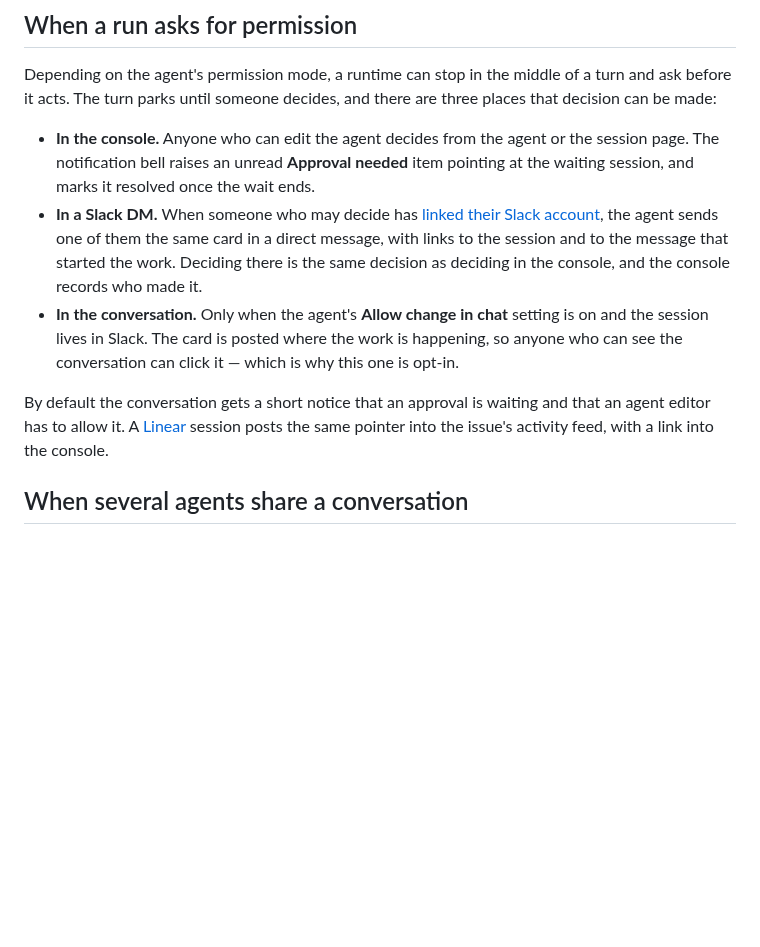
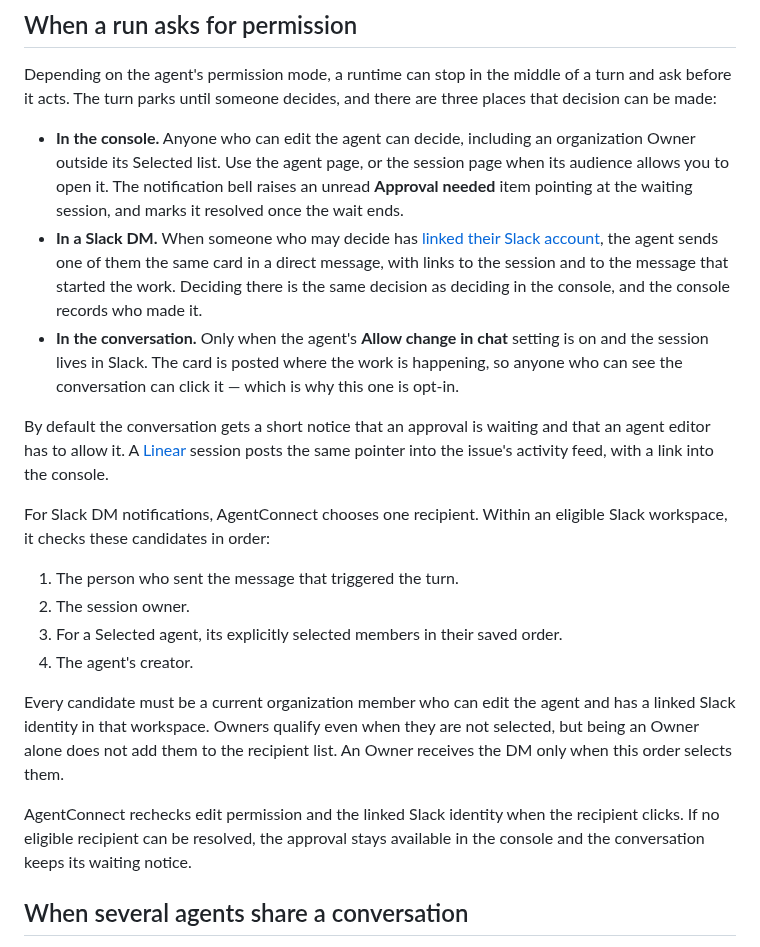
Before and after one commit to agentconnect-md/docs, a Markdown page: docs/Operate & Govern/sessions.md, the part around the change. Rendered like a GitHub page; blank space fills up the shorter version.

```diff
--- a/docs/Operate & Govern/sessions.md
+++ b/docs/Operate & Govern/sessions.md
@@ -32,11 +32,22 @@ The transcript separates messages, reasoning, plans, tool calls, and file edits.
 
 Depending on the agent's permission mode, a runtime can stop in the middle of a turn and ask before it acts. The turn parks until someone decides, and there are three places that decision can be made:
 
-- **In the console.** Anyone who can edit the agent decides from the agent or the session page. The notification bell raises an unread **Approval needed** item pointing at the waiting session, and marks it resolved once the wait ends.
+- **In the console.** Anyone who can edit the agent can decide, including an organization Owner outside its Selected list. Use the agent page, or the session page when its audience allows you to open it. The notification bell raises an unread **Approval needed** item pointing at the waiting session, and marks it resolved once the wait ends.
 - **In a Slack DM.** When someone who may decide has [linked their Slack account](/docs/linked-accounts), the agent sends one of them the same card in a direct message, with links to the session and to the message that started the work. Deciding there is the same decision as deciding in the console, and the console records who made it.
 - **In the conversation.** Only when the agent's **Allow change in chat** setting is on and the session lives in Slack. The card is posted where the work is happening, so anyone who can see the conversation can click it — which is why this one is opt-in.
 
 By default the conversation gets a short notice that an approval is waiting and that an agent editor has to allow it. A [Linear](/docs/linear) session posts the same pointer into the issue's activity feed, with a link into the console.
+
+For Slack DM notifications, AgentConnect chooses one recipient. Within an eligible Slack workspace, it checks these candidates in order:
+
+1. The person who sent the message that triggered the turn.
+2. The session owner.
+3. For a Selected agent, its explicitly selected members in their saved order.
+4. The agent's creator.
+
+Every candidate must be a current organization member who can edit the agent and has a linked Slack identity in that workspace. Owners qualify even when they are not selected, but being an Owner alone does not add them to the recipient list. An Owner receives the DM only when this order selects them.
+
+AgentConnect rechecks edit permission and the linked Slack identity when the recipient clicks. If no eligible recipient can be resolved, the approval stays available in the console and the conversation keeps its waiting notice.
 
 ## When several agents share a conversation
 
```
Also changed, not shown: docs/Build Your Team/tools-and-skills.md (+1 -1 lines), docs/Operate & Govern/billing-and-usage.md (+9 -3 lines), images/team-visibility-owner-access.png (added), 5 other files.
